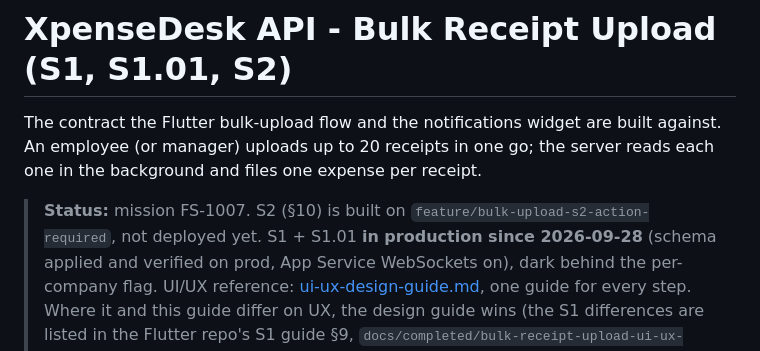
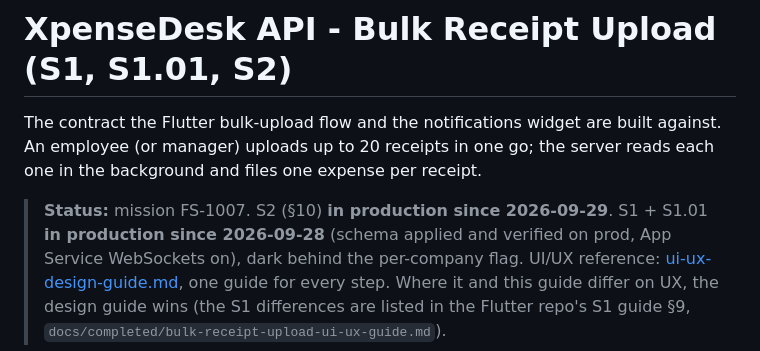
Before and after one commit to ereztabit/XpenseDesk_Flutter, a Markdown page: docs/api-guides/bulk-upload-api-guide.md, the part around the change. GitHub-like rendering.

Commit message:
docs(bulk-upload): API guide copy marks S2 in production (FS-1007)
Co-Authored-By: Claude Opus 5.5 <noreply@anthropic.com>

```diff
--- a/docs/api-guides/bulk-upload-api-guide.md
+++ b/docs/api-guides/bulk-upload-api-guide.md
@@ -4,8 +4,7 @@ The contract the Flutter bulk-upload flow and the notifications widget are built
 against. An employee (or manager) uploads up to 20 receipts in one go; the
 server reads each one in the background and files one expense per receipt.
 
-> **Status:** mission FS-1007. S2 (§10) is built on
-> `feature/bulk-upload-s2-action-required`, not deployed yet. S1 + S1.01 **in production since 2026-09-28**
+> **Status:** mission FS-1007. S2 (§10) **in production since 2026-09-29**. S1 + S1.01 **in production since 2026-09-28**
 > (schema applied and verified on prod, App Service WebSockets on), dark
 > behind the per-company flag. UI/UX reference: [ui-ux-design-guide.md](../../../../../BackEnd/XpenseDeskServer/docs/bulk-upload/ui-ux-design-guide.md),
 > one guide for every step. Where it and this guide differ on UX, the design
```
